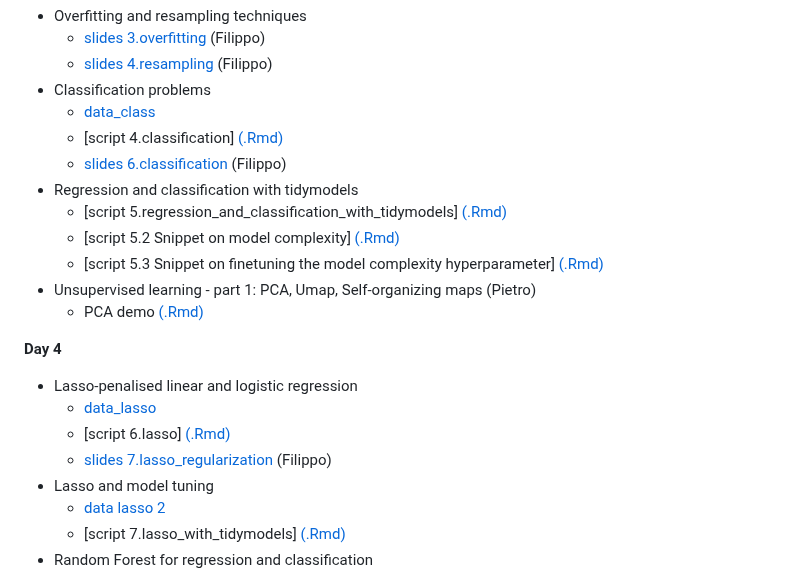
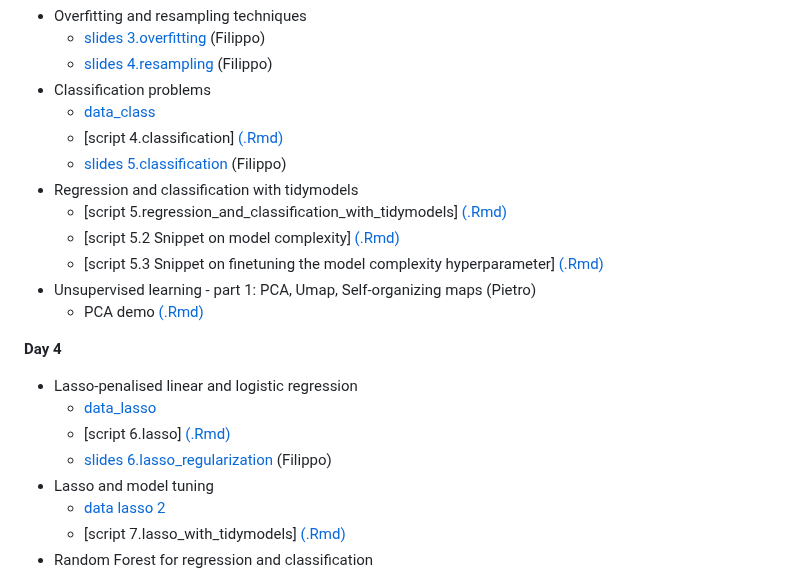
Before and after one commit to pietrofranceschi/Physalia_ML, a Markdown page: README.md, the part around the change. Drawn GitHub-style.

```diff
--- a/README.md
+++ b/README.md
@@ -45,7 +45,7 @@ Code and data will be available at the beginning of each day. Slides will be ava
 * Classification problems
    * [data_class](data/dogs_imputed_reduced.raw)
    * [script 4.classification] [(.Rmd)](scripts/4.classification.Rmd) <!-- [(ipynb)](scripts/4.classification.ipynb) -->
-   * [slides 6.classification](slides/6.classification.pdf) (Filippo)
+   * [slides 5.classification](slides/5.classification.pdf) (Filippo)
 * Regression and classification with tidymodels
    * [script 5.regression_and_classification_with_tidymodels] [(.Rmd)](scripts/5.regression_classification_tidymodels.Rmd) <!-- [(ipynb)](scripts/5.regression_classification_tidymodels.ipynb) -->
    * [script 5.2 Snippet on model complexity] [(.Rmd)](scripts/5.2.model_complexity.Rmd)
@@ -58,7 +58,7 @@ Code and data will be available at the beginning of each day. Slides will be ava
 * Lasso-penalised linear and logistic regression
    * [data_lasso](data/dogs_imputed.raw)
    * [script 6.lasso] [(.Rmd)](scripts/6.lasso.Rmd) <!-- [(ipynb)](scripts/6.lasso.ipynb) -->
-   * [slides 7.lasso_regularization](slides/7.lasso_regularization.pdf) (Filippo)
+   * [slides 6.lasso_regularization](slides/6.lasso_regularization.pdf) (Filippo)
 * Lasso and model tuning
    * [data lasso 2](data/MTBSL1.tsv)
    * [script 7.lasso_with_tidymodels] [(.Rmd)](scripts/7.lasso_with_tidymodels.Rmd) <!-- [(ipynb)](scripts/7.lasso_with_tidymodels.ipynb) -->
```
